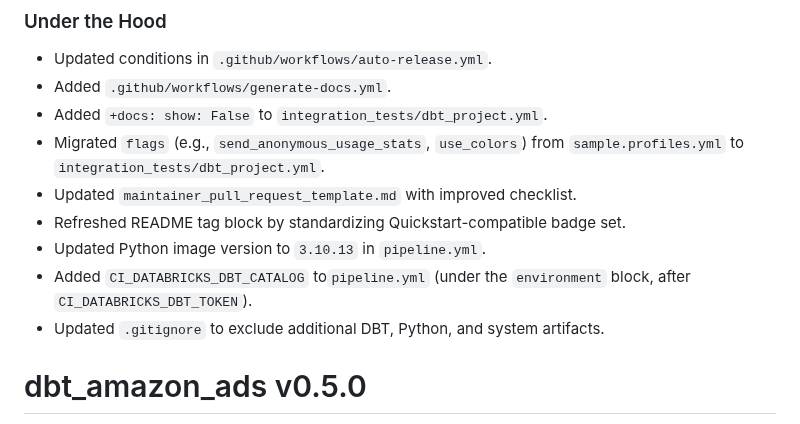
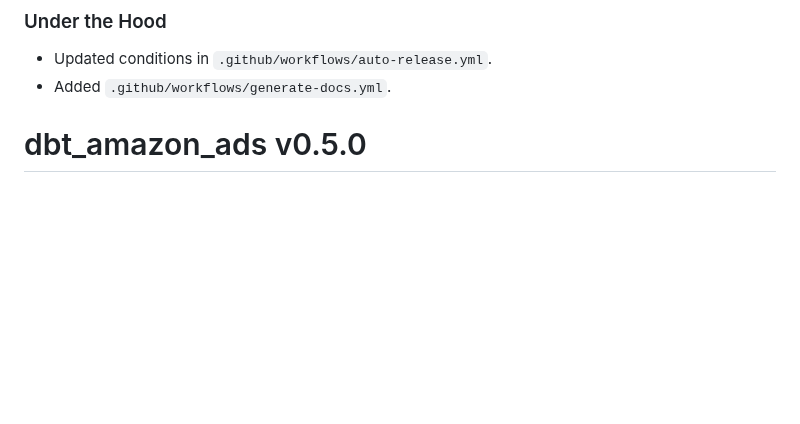
Before and after one commit to fivetran/dbt_amazon_ads, a Markdown page: CHANGELOG.md, the part around the change. GitHub-like rendering; blank space fills up the shorter version.

Commit message:
consolidate changelog

```diff
--- a/CHANGELOG.md
+++ b/CHANGELOG.md
@@ -24,13 +24,6 @@
 
 - Updated conditions in `.github/workflows/auto-release.yml`.
 - Added `.github/workflows/generate-docs.yml`.
-- Added `+docs: show: False` to `integration_tests/dbt_project.yml`.
-- Migrated `flags` (e.g., `send_anonymous_usage_stats`, `use_colors`) from `sample.profiles.yml` to `integration_tests/dbt_project.yml`.
-- Updated `maintainer_pull_request_template.md` with improved checklist.
-- Refreshed README tag block by standardizing Quickstart-compatible badge set.
-- Updated Python image version to `3.10.13` in `pipeline.yml`.
-- Added `CI_DATABRICKS_DBT_CATALOG` to`pipeline.yml` (under the `environment` block, after `CI_DATABRICKS_DBT_TOKEN`).
-- Updated `.gitignore` to exclude additional DBT, Python, and system artifacts.
 
 # dbt_amazon_ads v0.5.0
 
```
